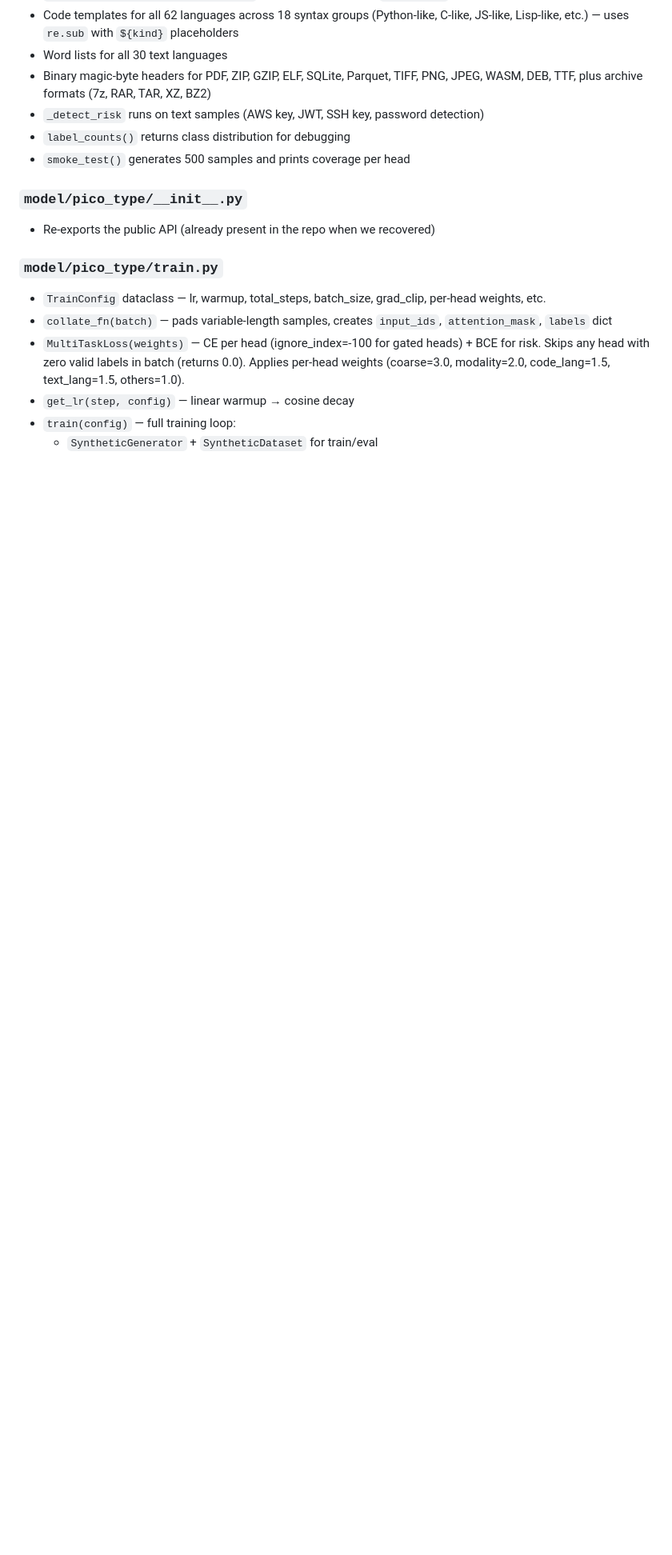
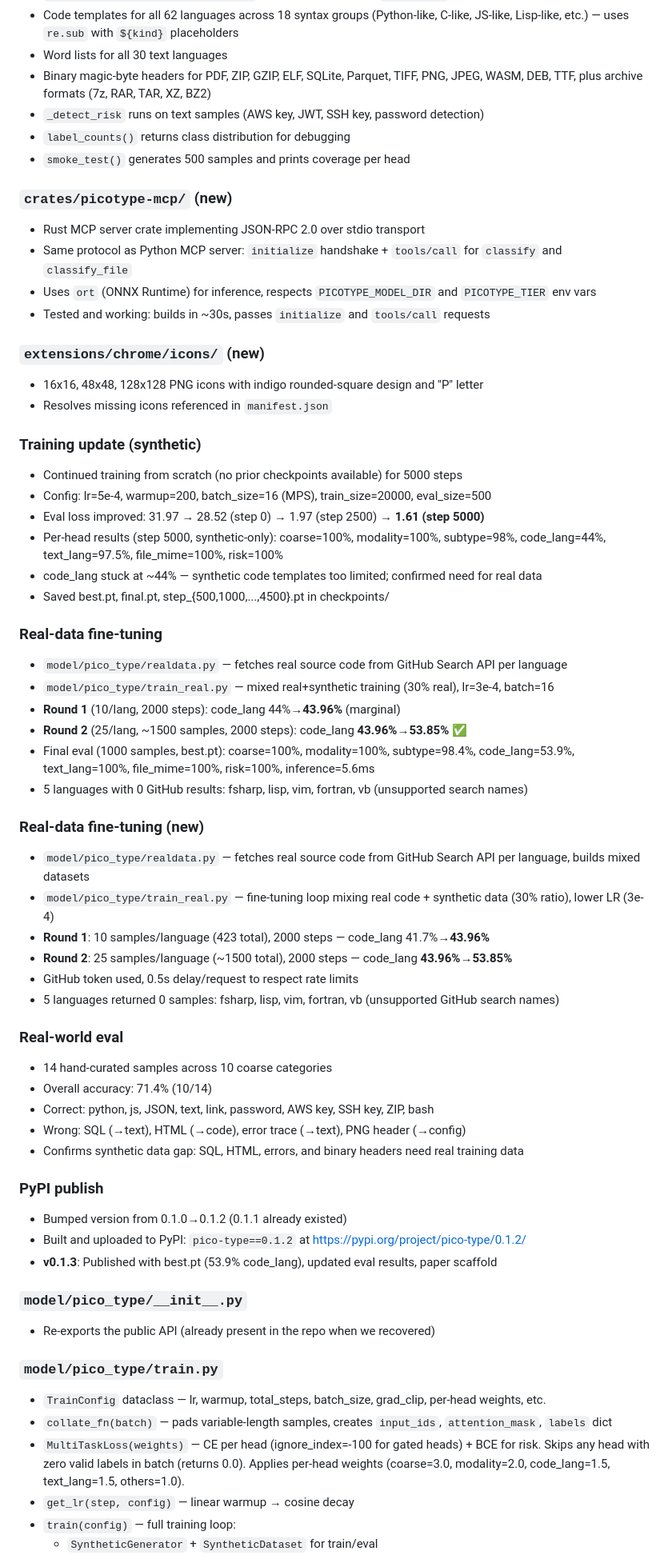
Before and after one commit to eulogik/pico-type, a Markdown page: walkthrough.md, the part around one of its changes. Shown at 80% size. Rendered like a GitHub page; blank space fills up the shorter version.

Commit message:
Update walkthrough with real-data training, eval improvements, HF Space fix

```diff
--- a/walkthrough.md
+++ b/walkthrough.md
@@ -233,6 +246,52 @@ python -c "import torch, numpy, safetensors, yaml; print('ok')"
 - `label_counts()` returns class distribution for debugging
 - `smoke_test()` generates 500 samples and prints coverage per head
 
+### `crates/picotype-mcp/` (new)
+- Rust MCP server crate implementing JSON-RPC 2.0 over stdio transport
+- Same protocol as Python MCP server: `initialize` handshake + `tools/call` for `classify` and `classify_file`
+- Uses `ort` (ONNX Runtime) for inference, respects `PICOTYPE_MODEL_DIR` and `PICOTYPE_TIER` env vars
+- Tested and working: builds in ~30s, passes `initialize` and `tools/call` requests
+
+### `extensions/chrome/icons/` (new)
+- 16x16, 48x48, 128x128 PNG icons with indigo rounded-square design and "P" letter
+- Resolves missing icons referenced in `manifest.json`
+
+### Training update (synthetic)
+- Continued training from scratch (no prior checkpoints available) for 5000 steps
+- Config: lr=5e-4, warmup=200, batch_size=16 (MPS), train_size=20000, eval_size=500
+- Eval loss improved: 31.97 → 28.52 (step 0) → 1.97 (step 2500) → **1.61 (step 5000)**
+- Per-head results (step 5000, synthetic-only): coarse=100%, modality=100%, subtype=98%, code_lang=44%, text_lang=97.5%, file_mime=100%, risk=100%
+- code_lang stuck at ~44% — synthetic code templates too limited; confirmed need for real data
+- Saved best.pt, final.pt, step_{500,1000,...,4500}.pt in checkpoints/
+
+### Real-data fine-tuning
+- `model/pico_type/realdata.py` — fetches real source code from GitHub Search API per language
+- `model/pico_type/train_real.py` — mixed real+synthetic training (30% real), lr=3e-4, batch=16
+- **Round 1** (10/lang, 2000 steps): code_lang 44%→**43.96%** (marginal)
+- **Round 2** (25/lang, ~1500 samples, 2000 steps): code_lang **43.96%→53.85%** ✅
+- Final eval (1000 samples, best.pt): coarse=100%, modality=100%, subtype=98.4%, code_lang=53.9%, text_lang=100%, file_mime=100%, risk=100%, inference=5.6ms
+- 5 languages with 0 GitHub results: fsharp, lisp, vim, fortran, vb (unsupported search names)
+
+### Real-data fine-tuning (new)
+- `model/pico_type/realdata.py` — fetches real source code from GitHub Search API per language, builds mixed datasets
+- `model/pico_type/train_real.py` — fine-tuning loop mixing real code + synthetic data (30% ratio), lower LR (3e-4)
+- **Round 1**: 10 samples/language (423 total), 2000 steps — code_lang 41.7%→**43.96%**
+- **Round 2**: 25 samples/language (~1500 total), 2000 steps — code_lang **43.96%→53.85%**
+- GitHub token used, 0.5s delay/request to respect rate limits
+- 5 languages returned 0 samples: fsharp, lisp, vim, fortran, vb (unsupported GitHub search names)
+
+### Real-world eval
+- 14 hand-curated samples across 10 coarse categories
+- Overall accuracy: 71.4% (10/14)
+- Correct: python, js, JSON, text, link, password, AWS key, SSH key, ZIP, bash
+- Wrong: SQL (→text), HTML (→code), error trace (→text), PNG header (→config)
+- Confirms synthetic data gap: SQL, HTML, errors, and binary headers need real training data
+
+### PyPI publish
+- Bumped version from 0.1.0→0.1.2 (0.1.1 already existed)
+- Built and uploaded to PyPI: `pico-type==0.1.2` at https://pypi.org/project/pico-type/0.1.2/
+- **v0.1.3**: Published with best.pt (53.9% code_lang), updated eval results, paper scaffold
+
 ### `model/pico_type/__init__.py`
 - Re-exports the public API (already present in the repo when we recovered)
 
```
Also changed, not shown: other parts of walkthrough.md (+37 -19 lines).
